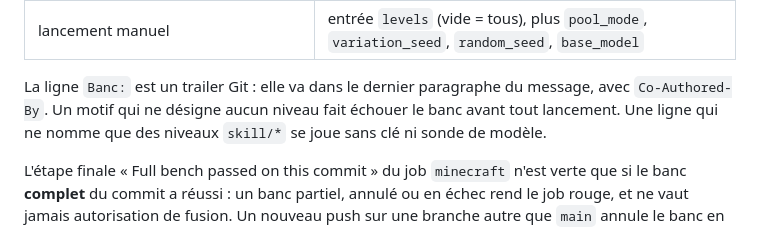
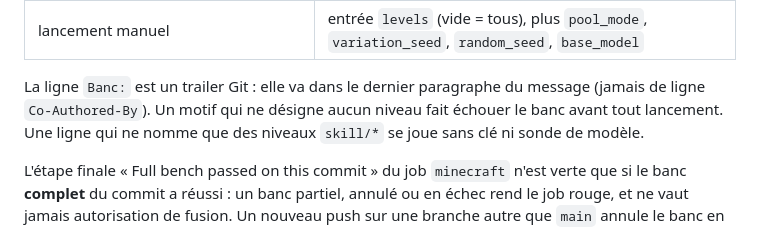
Before and after one commit to Rhadamanthe0/AgentCraft, a Markdown page: docs/remote-minecraft-tests.md, the part around the change. GitHub-like rendering.

```diff
--- a/docs/remote-minecraft-tests.md
+++ b/docs/remote-minecraft-tests.md
@@ -25,7 +25,7 @@ rootless, labels `self-hosted, linux, x64, minipc, podman`), un job à la fois,
 | lancement manuel | entrée `levels` (vide = tous), plus `pool_mode`, `variation_seed`, `random_seed`, `base_model` |
 
 La ligne `Banc:` est un trailer Git : elle va dans le dernier paragraphe du
-message, avec `Co-Authored-By`. Un motif qui ne désigne aucun niveau fait
+message (jamais de ligne `Co-Authored-By`). Un motif qui ne désigne aucun niveau fait
 échouer le banc avant tout lancement. Une ligne qui ne nomme que des niveaux
 `skill/*` se joue sans clé ni sonde de modèle.
 
```
Also changed, not shown: AGENTS.md (+4 -1 lines).
